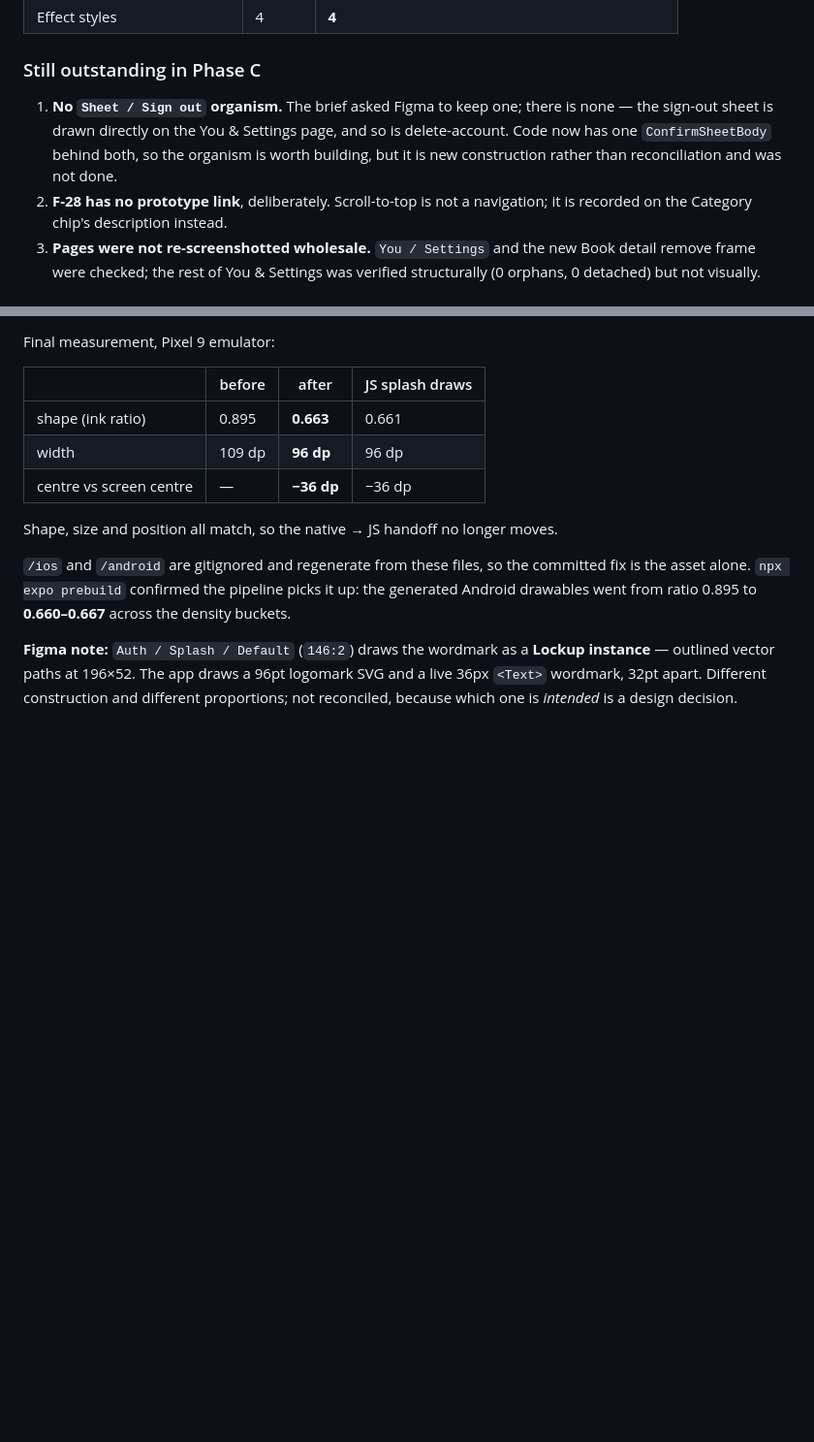
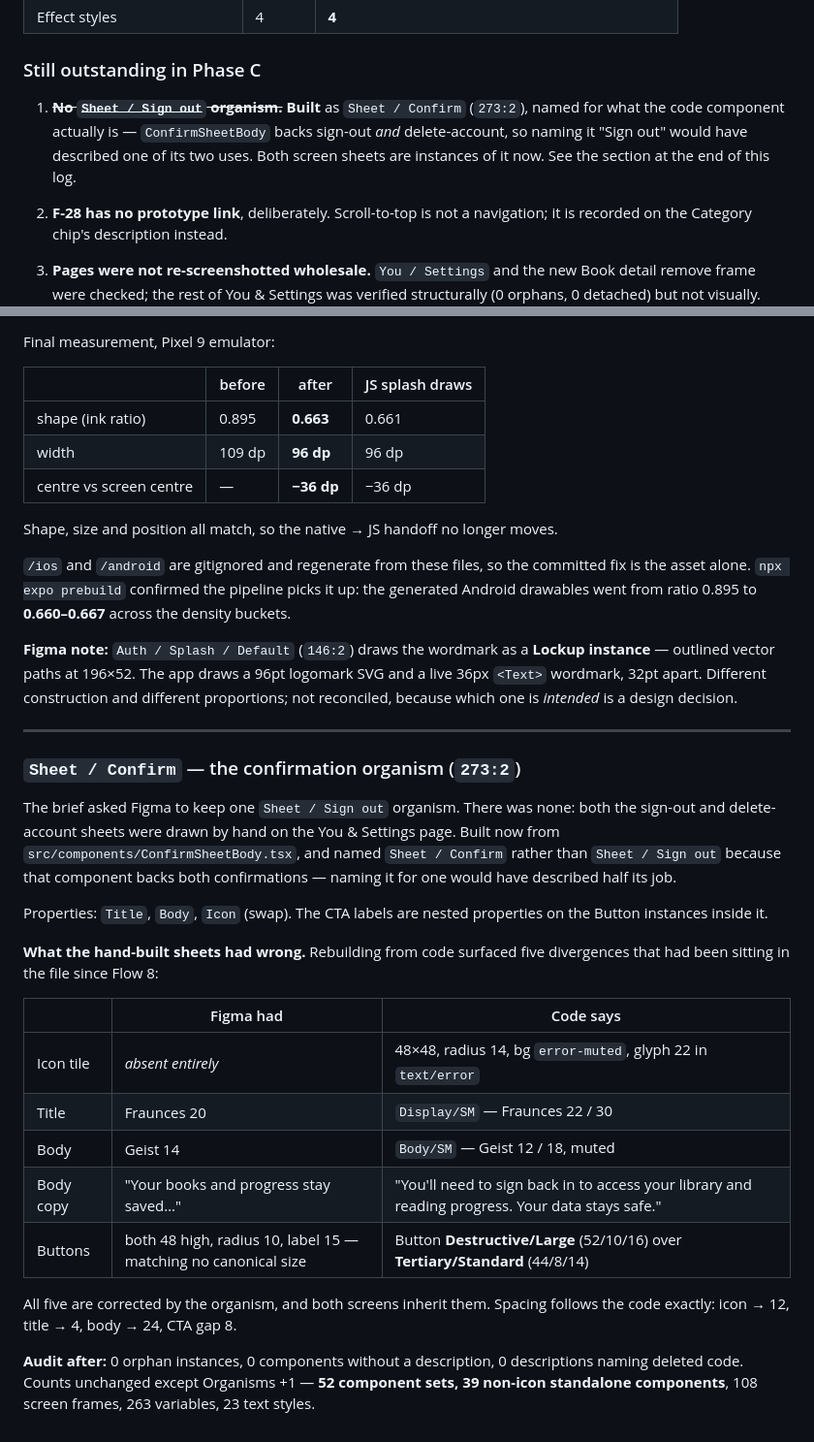
Before and after one commit to EAustine/Bookflow, a Markdown page: docs/figma/FIGMA_BUILD_LOG.md, 2 parts joined by grey strips. Shown at 97% size. Rendered like a GitHub page; blank space fills up the shorter version.

Commit message:
docs: build the Sheet / Confirm organism, closing the last Phase C gap
Named for what the code component is — ConfirmSheetBody backs sign-out
and delete-account, so "Sheet / Sign out" would have described one of
its two uses. Both screen sheets are instances of it now.

Rebuilding from code surfaced five divergences that had been in the file
since Flow 8: no icon tile at all, title at 20 against Display/SM's 22,
body at 14 against Body/SM's 12, different body copy, and both buttons
at 48/10/15 — a size the button system does not have. All corrected.

Audit: 0 orphans, 0 missing descriptions, 0 descriptions naming deleted
code.

Co-Authored-By: Claude Opus 5 <noreply@anthropic.com>

```diff
--- a/docs/figma/FIGMA_BUILD_LOG.md
+++ b/docs/figma/FIGMA_BUILD_LOG.md
@@ -1498,7 +1498,12 @@ A regression caught on device and fixed in the same phase: `ListRow` clamps sub-
 
 ### Still outstanding in Phase C
 
-1. **No `Sheet / Sign out` organism.** The brief asked Figma to keep one; there is none — the sign-out sheet is drawn directly on the You & Settings page, and so is delete-account. Code now has one `ConfirmSheetBody` behind both, so the organism is worth building, but it is new construction rather than reconciliation and was not done.
+1. ~~**No `Sheet / Sign out` organism.**~~ **Built** as `Sheet / Confirm`
+   (`273:2`), named for what the code component actually is —
+   `ConfirmSheetBody` backs sign-out *and* delete-account, so naming it
+   "Sign out" would have described one of its two uses. Both screen sheets are
+   instances of it now. See the section at the end of this log.
+
 2. **F-28 has no prototype link**, deliberately. Scroll-to-top is not a navigation; it is recorded on the Category chip's description instead.
 3. **Pages were not re-screenshotted wholesale.** `You / Settings` and the new Book detail remove frame were checked; the rest of You & Settings was verified structurally (0 orphans, 0 detached) but not visually.
 
@@ -1659,3 +1664,35 @@ picks it up: the generated Android drawables went from ratio 0.895 to
 logomark SVG and a live 36px `<Text>` wordmark, 32pt apart. Different
 construction and different proportions; not reconciled, because which one is
 *intended* is a design decision.
+
+---
+
+### `Sheet / Confirm` — the confirmation organism (`273:2`)
+
+The brief asked Figma to keep one `Sheet / Sign out` organism. There was none:
+both the sign-out and delete-account sheets were drawn by hand on the You &
+Settings page. Built now from `src/components/ConfirmSheetBody.tsx`, and named
+`Sheet / Confirm` rather than `Sheet / Sign out` because that component backs
+both confirmations — naming it for one would have described half its job.
+
+Properties: `Title`, `Body`, `Icon` (swap). The CTA labels are nested properties
+on the Button instances inside it.
+
+**What the hand-built sheets had wrong.** Rebuilding from code surfaced five
+divergences that had been sitting in the file since Flow 8:
+
+| | Figma had | Code says |
+|---|---|---|
+| Icon tile | *absent entirely* | 48×48, radius 14, bg `error-muted`, glyph 22 in `text/error` |
+| Title | Fraunces 20 | `Display/SM` — Fraunces 22 / 30 |
+| Body | Geist 14 | `Body/SM` — Geist 12 / 18, muted |
+| Body copy | "Your books and progress stay saved…" | "You'll need to sign back in to access your library and reading progress. Your data stays safe." |
+| Buttons | both 48 high, radius 10, label 15 — matching no canonical size | Button **Destructive/Large** (52/10/16) over **Tertiary/Standard** (44/8/14) |
+
+All five are corrected by the organism, and both screens inherit them.
+Spacing follows the code exactly: icon → 12, title → 4, body → 24, CTA gap 8.
+
+**Audit after:** 0 orphan instances, 0 components without a description, 0
+descriptions naming deleted code. Counts unchanged except Organisms +1 —
+**52 component sets, 39 non-icon standalone components**, 108 screen frames,
+263 variables, 23 text styles.
```
